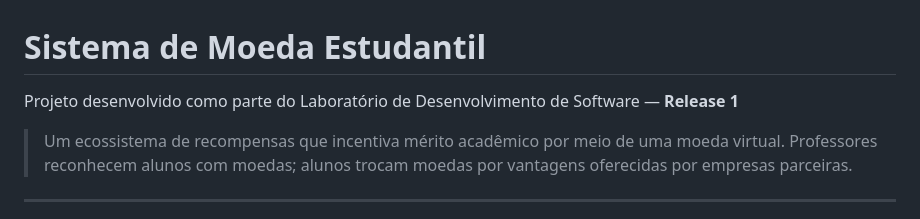
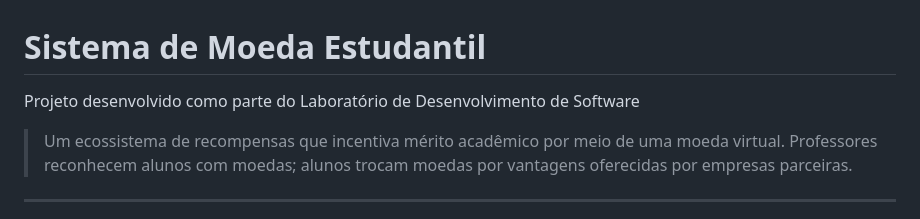
Before and after one commit to OlavoVales/Sistema-de-Moeda-Estudantil-Lab-3-Projeto-De-Software, a Markdown page: README.md, the part around the change. Drawn GitHub-style.

Commit message:
Update project description in README
Removed versioning information from the project description.

```diff
--- a/README.md
+++ b/README.md
@@ -1,6 +1,6 @@
 # Sistema de Moeda Estudantil
 
-Projeto desenvolvido como parte do Laboratório de Desenvolvimento de Software — **Release 1**
+Projeto desenvolvido como parte do Laboratório de Desenvolvimento de Software
 
 > Um ecossistema de recompensas que incentiva mérito acadêmico por meio de uma moeda virtual. Professores reconhecem alunos com moedas; alunos trocam moedas por vantagens oferecidas por empresas parceiras.
 
```
